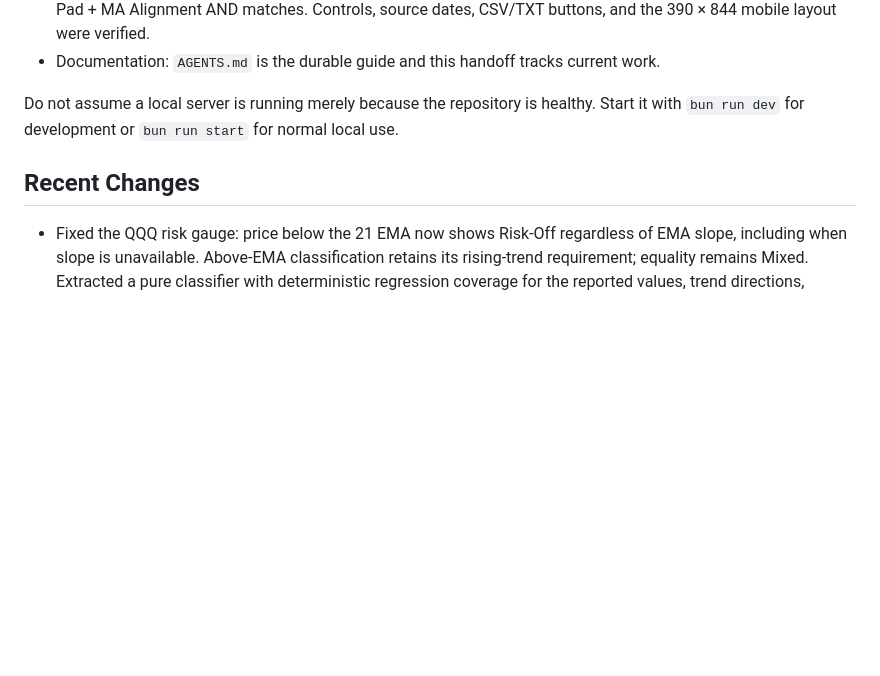
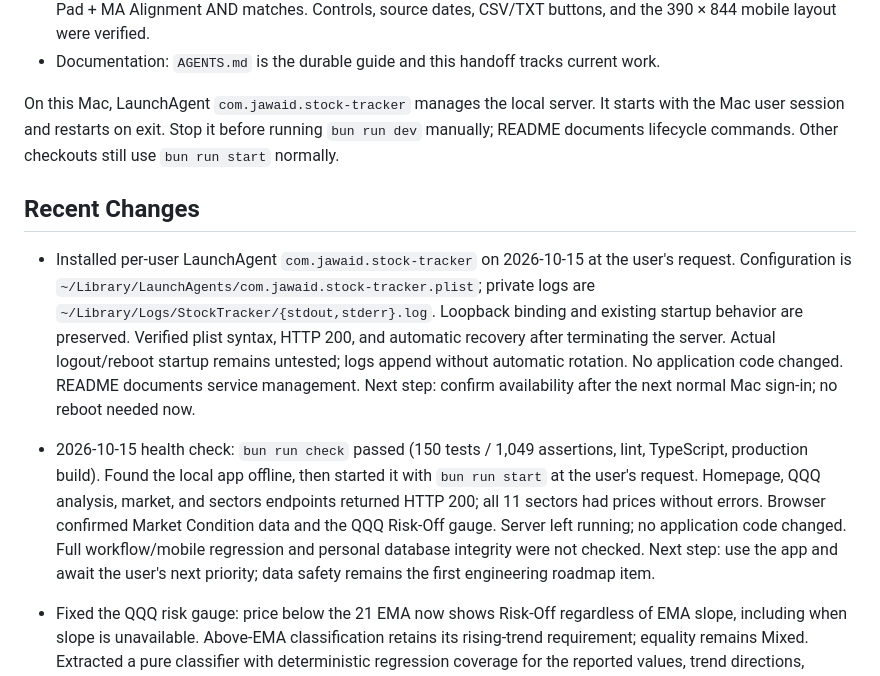
Before and after one commit to jawaid/Stock-Tracker, a Markdown page: HANDOFF.md, the part around one of its changes. GitHub-like rendering; blank space fills up the shorter version.

```diff
--- a/HANDOFF.md
+++ b/HANDOFF.md
@@ -25,10 +25,28 @@ priorities change.
   and the 390 × 844 mobile layout were verified.
 - Documentation: `AGENTS.md` is the durable guide and this handoff tracks current work.
 
-Do not assume a local server is running merely because the repository is healthy. Start it with
-`bun run dev` for development or `bun run start` for normal local use.
+On this Mac, LaunchAgent `com.jawaid.stock-tracker` manages the local server. It starts with
+the Mac user session and restarts on exit. Stop it before running `bun run dev` manually;
+README documents lifecycle commands. Other checkouts still use `bun run start` normally.
 
 ## Recent Changes
+
+- Installed per-user LaunchAgent `com.jawaid.stock-tracker` on 2026-10-15 at the user's request.
+  Configuration is `~/Library/LaunchAgents/com.jawaid.stock-tracker.plist`; private logs are
+  `~/Library/Logs/StockTracker/{stdout,stderr}.log`. Loopback binding and existing startup
+  behavior are preserved. Verified plist syntax, HTTP 200, and automatic recovery after
+  terminating the server. Actual logout/reboot startup remains untested; logs append without
+  automatic rotation. No application code changed. README documents service management.
+  Next step: confirm availability after the next normal Mac sign-in; no reboot needed now.
+
+- 2026-10-15 health check: `bun run check` passed (150 tests / 1,049 assertions, lint,
+  TypeScript, production build). Found the local app offline, then started it with
+  `bun run start` at the user's request. Homepage, QQQ analysis, market, and sectors
+  endpoints returned HTTP 200; all 11 sectors had prices without errors. Browser confirmed
+  Market Condition data and the QQQ Risk-Off gauge. Server left running; no application
+  code changed. Full workflow/mobile regression and personal database integrity were not
+  checked. Next step: use the app and await the user's next priority; data safety remains
+  the first engineering roadmap item.
 
 - Fixed the QQQ risk gauge: price below the 21 EMA now shows Risk-Off regardless of EMA
   slope, including when slope is unavailable. Above-EMA classification retains its rising-trend
```
Also changed, not shown: other parts of HANDOFF.md (+1 -1 lines), PROJECT_STATUS.md (+33 -19 lines), README.md (+27 -0 lines).
